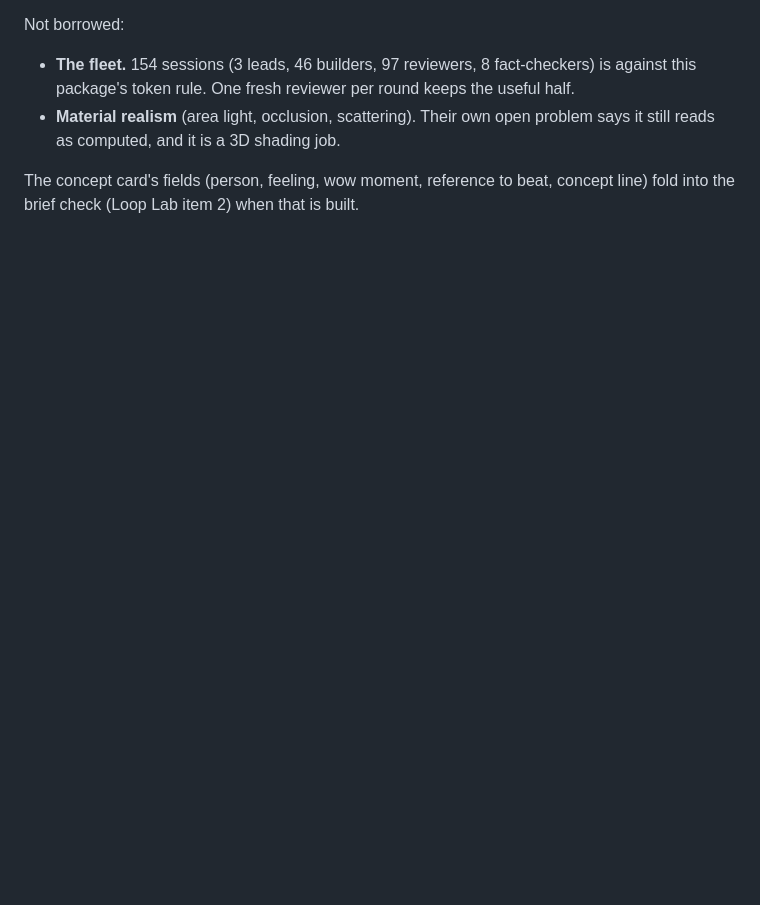
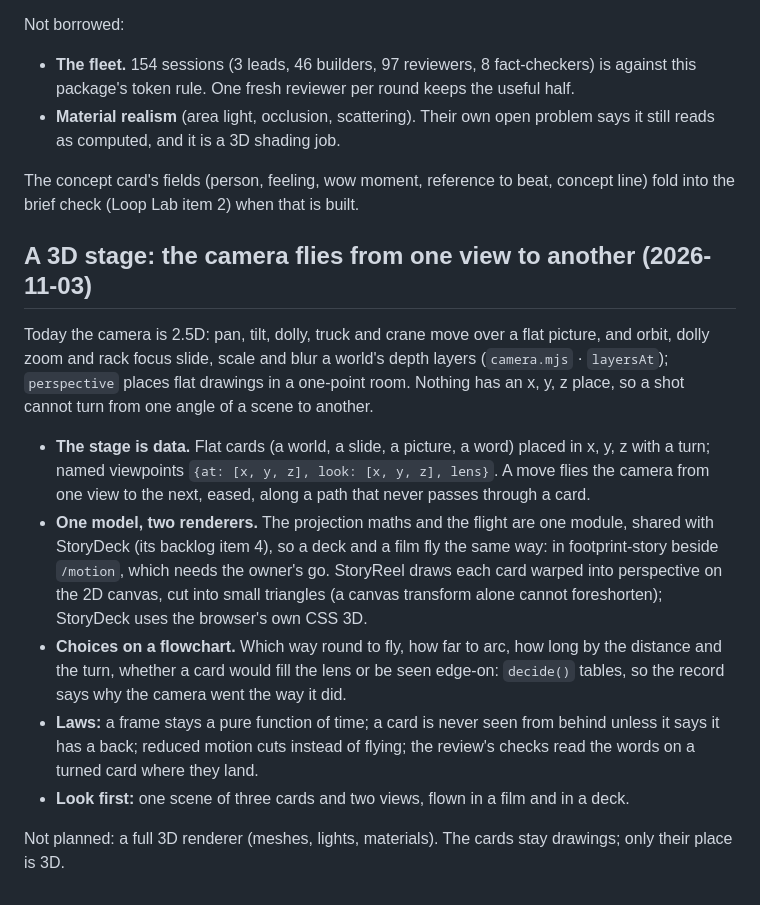
Before and after one commit to footprintjs/storyreel, a Markdown page: BACKLOG.md, the part around the change. Drawn GitHub-style; blank space fills up the shorter version.

Commit message:
docs(backlog): a 3D stage — the camera flies from one view to another
Co-Authored-By: Claude Opus 5.5 <noreply@anthropic.com>

```diff
--- a/BACKLOG.md
+++ b/BACKLOG.md
@@ -270,3 +270,24 @@ Not borrowed:
 
 The concept card's fields (person, feeling, wow moment, reference to beat, concept line) fold into the brief check
 (Loop Lab item 2) when that is built.
+
+## A 3D stage: the camera flies from one view to another (2026-11-03)
+
+Today the camera is 2.5D: pan, tilt, dolly, truck and crane move over a flat picture, and orbit, dolly zoom and rack
+focus slide, scale and blur a world's depth layers (`camera.mjs` · `layersAt`); `perspective` places flat drawings in
+a one-point room. Nothing has an x, y, z place, so a shot cannot turn from one angle of a scene to another.
+
+- **The stage is data.** Flat cards (a world, a slide, a picture, a word) placed in x, y, z with a turn; named
+  viewpoints `{at: [x, y, z], look: [x, y, z], lens}`. A move flies the camera from one view to the next, eased, along
+  a path that never passes through a card.
+- **One model, two renderers.** The projection maths and the flight are one module, shared with StoryDeck (its backlog
+  item 4), so a deck and a film fly the same way: in footprint-story beside `/motion`, which needs the owner's go.
+  StoryReel draws each card warped into perspective on the 2D canvas, cut into small triangles (a canvas transform
+  alone cannot foreshorten); StoryDeck uses the browser's own CSS 3D.
+- **Choices on a flowchart.** Which way round to fly, how far to arc, how long by the distance and the turn, whether a
+  card would fill the lens or be seen edge-on: `decide()` tables, so the record says why the camera went the way it did.
+- **Laws:** a frame stays a pure function of time; a card is never seen from behind unless it says it has a back;
+  reduced motion cuts instead of flying; the review's checks read the words on a turned card where they land.
+- **Look first:** one scene of three cards and two views, flown in a film and in a deck.
+
+Not planned: a full 3D renderer (meshes, lights, materials). The cards stay drawings; only their place is 3D.
```
